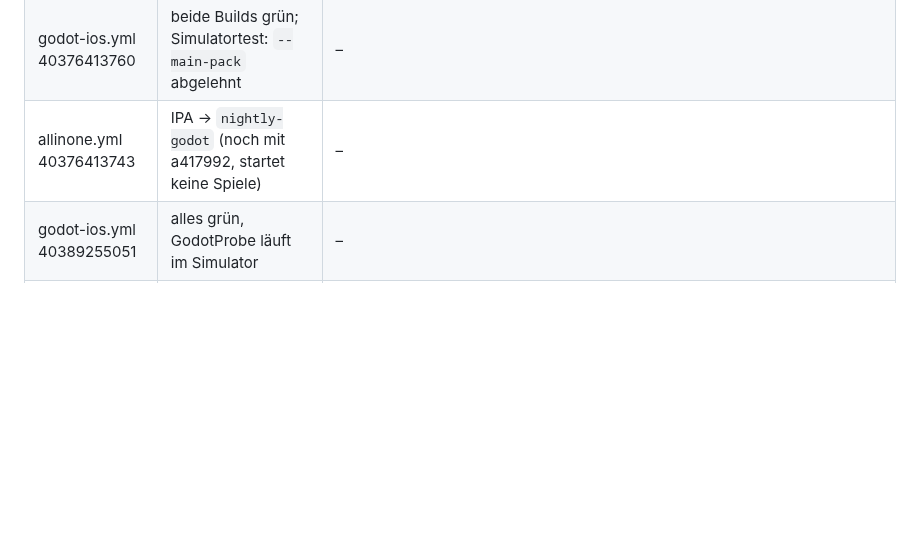
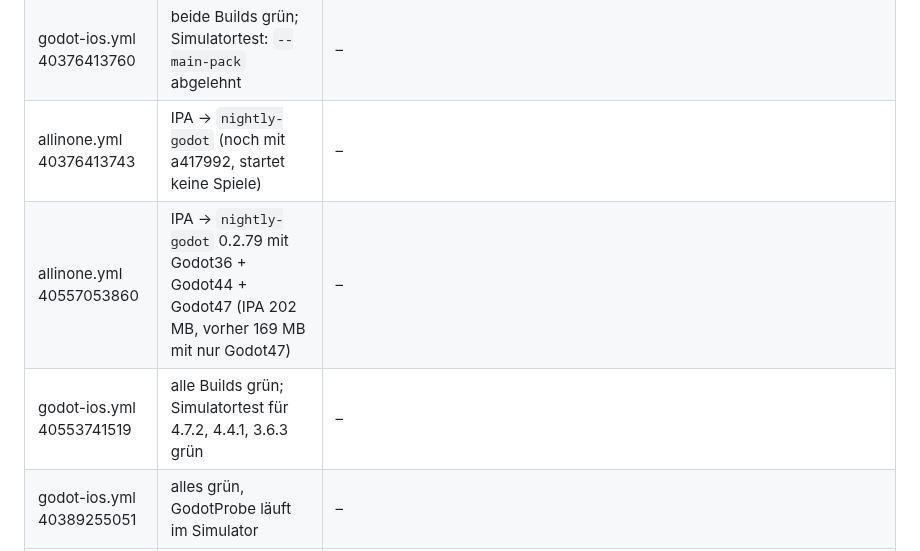
Before and after one commit to Pander0212/EverPlay, a Markdown page: docs/GODOT.md, the part around the change. Rendered like a GitHub page; blank space fills up the shorter version.

Commit message:
Godot docs: test build 0.2.79 with all three runtimes
Co-Authored-By: Claude Opus 5.5 <noreply@anthropic.com>
Claude-Session: https://claude.ai/code/session_01Uru5hru1QQ7VzVQBCgrKtA

```diff
--- a/docs/GODOT.md
+++ b/docs/GODOT.md
@@ -141,6 +141,8 @@ Version → `Godot47` ersetzen/erweitern, neue Version → weiteres Framework in
 | godot-ios.yml 40375456849 | iPhone grün, Simulator: falscher Bibliotheksname | `Godot47_ios-arm64-4.7.2-a417992.framework.zip` (ohne Path-Overrides, startet keine Spiele) |
 | godot-ios.yml 40376413760 | beide Builds grün; Simulatortest: `--main-pack` abgelehnt | – |
 | allinone.yml 40376413743 | IPA → `nightly-godot` (noch mit a417992, startet keine Spiele) | – |
+| allinone.yml 40557053860 | IPA → `nightly-godot` 0.2.79 mit Godot36 + Godot44 + Godot47 (IPA 202 MB, vorher 169 MB mit nur Godot47) | – |
+| godot-ios.yml 40553741519 | alle Builds grün; Simulatortest für 4.7.2, 4.4.1, 3.6.3 grün | – |
 | godot-ios.yml 40389255051 | alles grün, GodotProbe läuft im Simulator | – |
 | allinone.yml 40387051117 | IPA → `nightly-godot` mit d97d3e5 (erster Testbuild, der Spiele starten sollte) | – |
 | godot-ios.yml 40382732038 | beide Builds grün (mit Path-Overrides); Simulatortest: `simctl launch` hing, App nie gestartet (kein Log) → Wartezeit + 3 Versuche | `Godot47_ios-arm64-4.7.2-d97d3e5.framework.zip` `3d52f6ee3eb2e6a78ab62a1fe1dff81b5a1316ed59ebdd62ded6378a11ac0631` (gepinnt); Simulator: `Godot47_ios-arm64-simulator-4.7.2-d97d3e5.framework.zip` `0016875d0599e2e87194f0fc3d7c6d38af9bcf7a0ee518d9071b6aa7628a28cd` |
```
Also changed, not shown: docs/TESTEN.md (+2 -0 lines).
